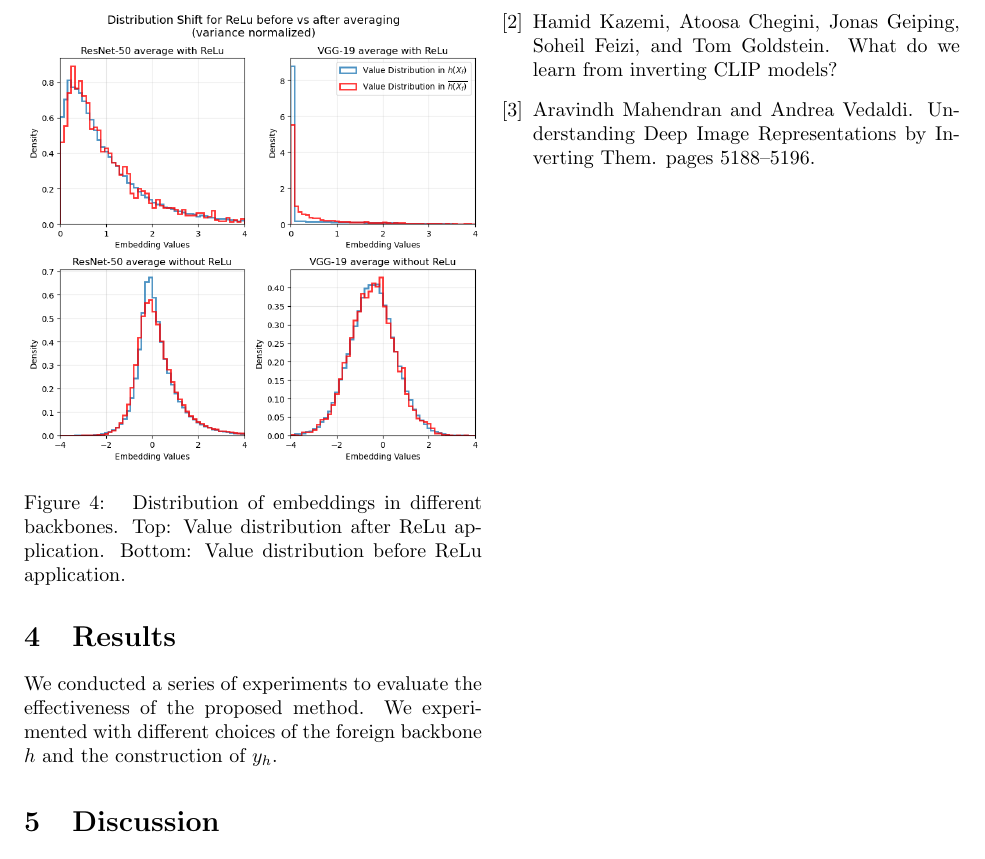
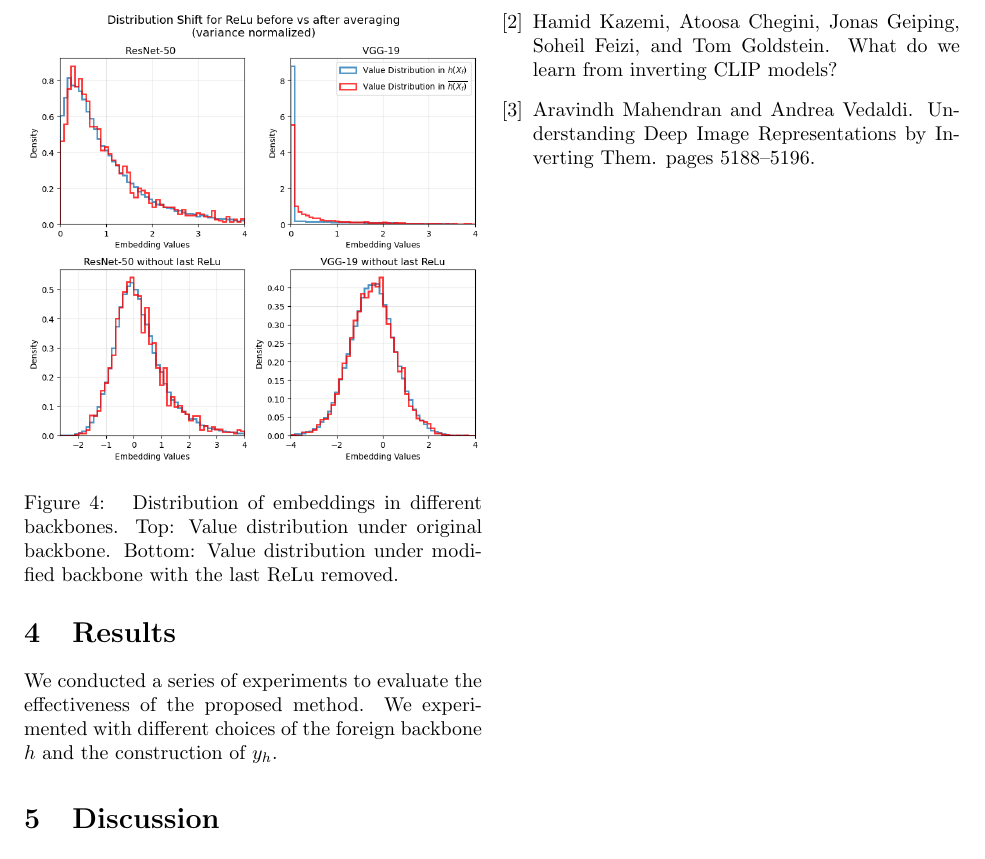
Before and after one commit to duncanturk/resnet-inversion-project, a LaTeX paper (report/main.tex): part of page 4 of 4, cut so that both start at the same text. Compiled offline with pdfLaTeX.

Commit message:
plot adjusted

```diff
--- a/report/main.tex
+++ b/report/main.tex
@@ -156,8 +156,8 @@ We perform the experiments on both, the truncated and the original backbones.
     \includegraphics[width=\linewidth]{figures/relu-norelu-distribution-shift.png}
     \caption{
        Distribution of embeddings in different backbones.
-       Top: Value distribution after ReLu application.
-       Bottom: Value distribution before ReLu application.
+       Top: Value distribution under original backbone.
+       Bottom: Value distribution under modified backbone with the last ReLu removed.
     }
     \label{fig:relu_norelu_distribution_shift}
 \end{figure}
```
Also changed, not shown: report/figures/relu-norelu-distribution-shift.png.
